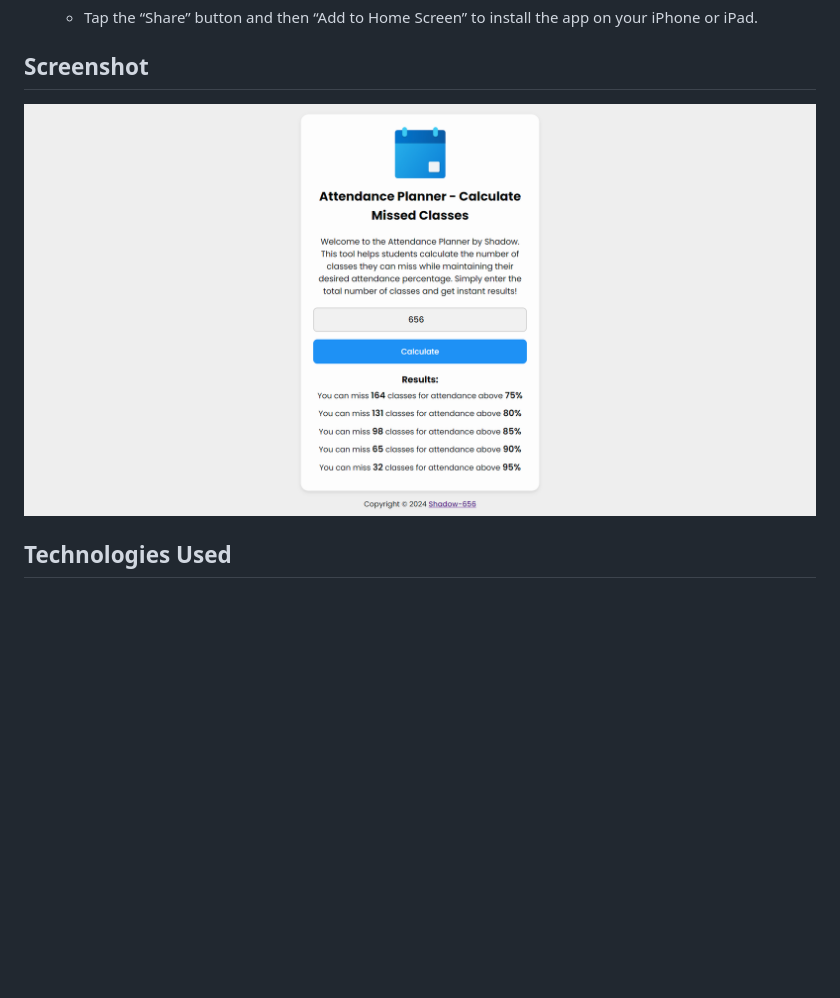
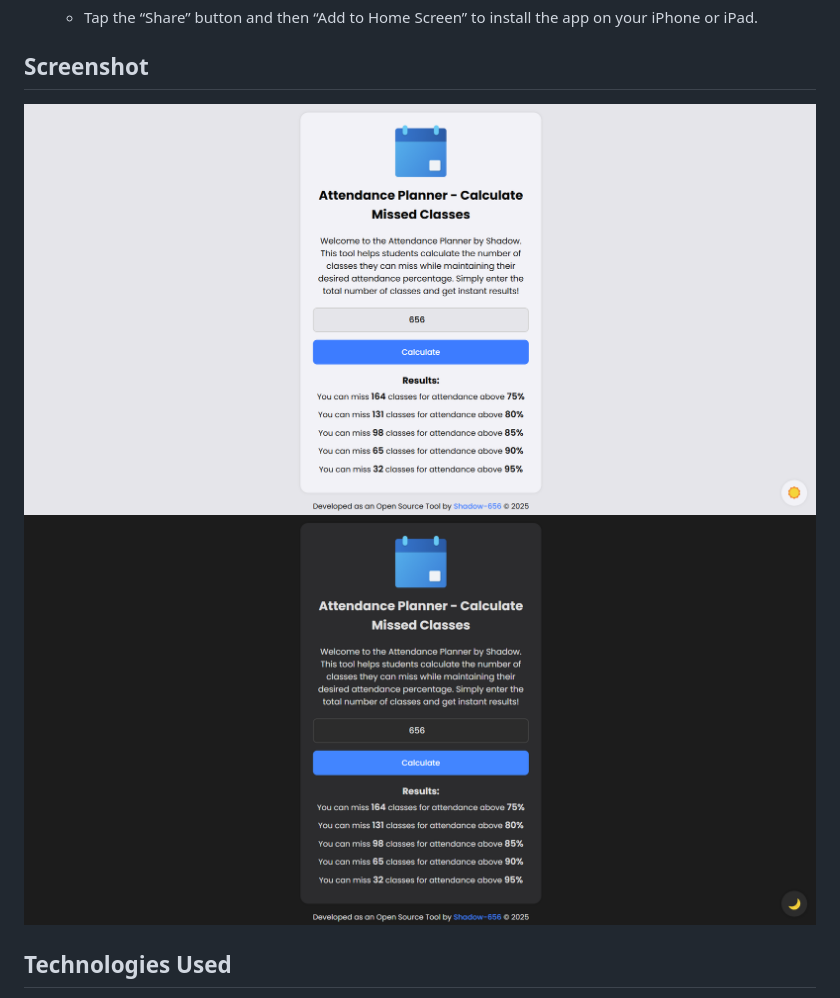
Before and after one commit to Shadow-656/Attendance-Planner, a Markdown page: README.md, the part around the change. Rendered like a GitHub page; pictures changed too: assets/1.png (deleted), assets/DarkMode.png (added), assets/LightMode.png (added); blank space fills up the shorter version.

```diff
--- a/README.md
+++ b/README.md
@@ -39,7 +39,8 @@ The **Attendance Planner** is a simple, user-friendly web application designed f
 
 ## Screenshot
 
-![Screenshot](assets/1.png)
+![LightSS](assets/LightMode.png)
+![DarkSS](assets/DarkMode.png)
 
 ## Technologies Used
 
```
